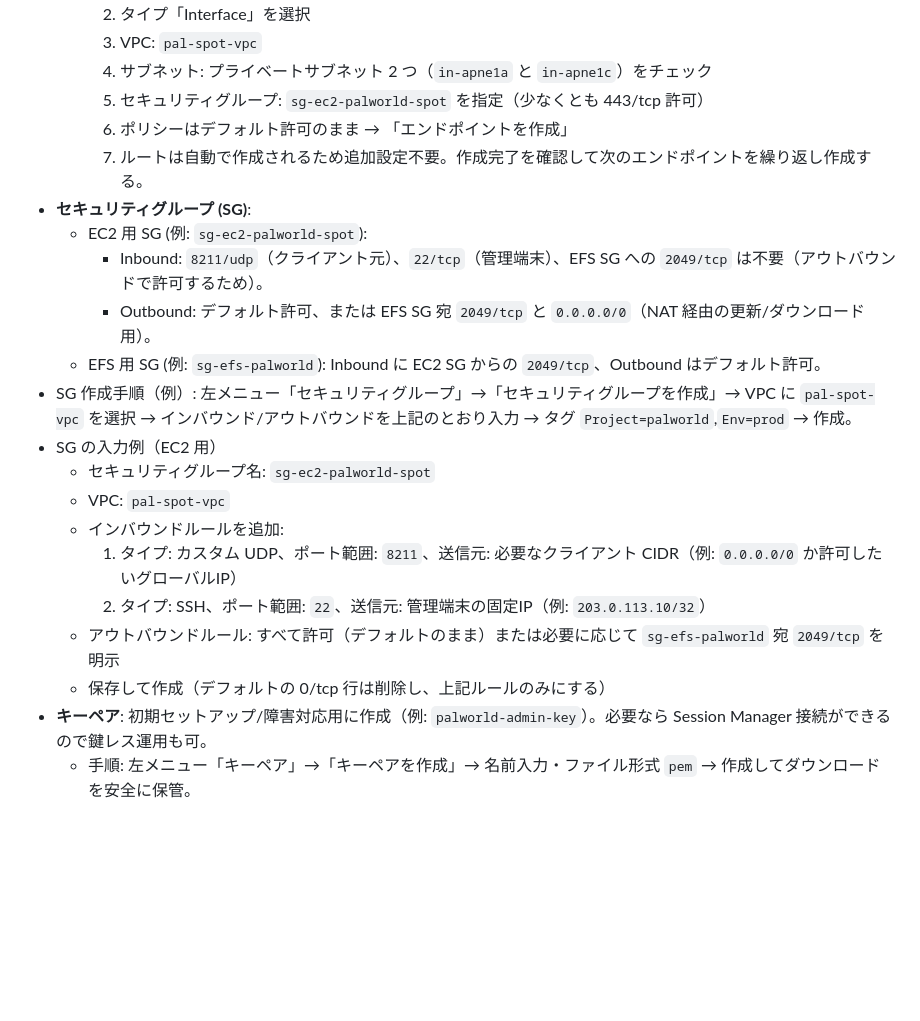
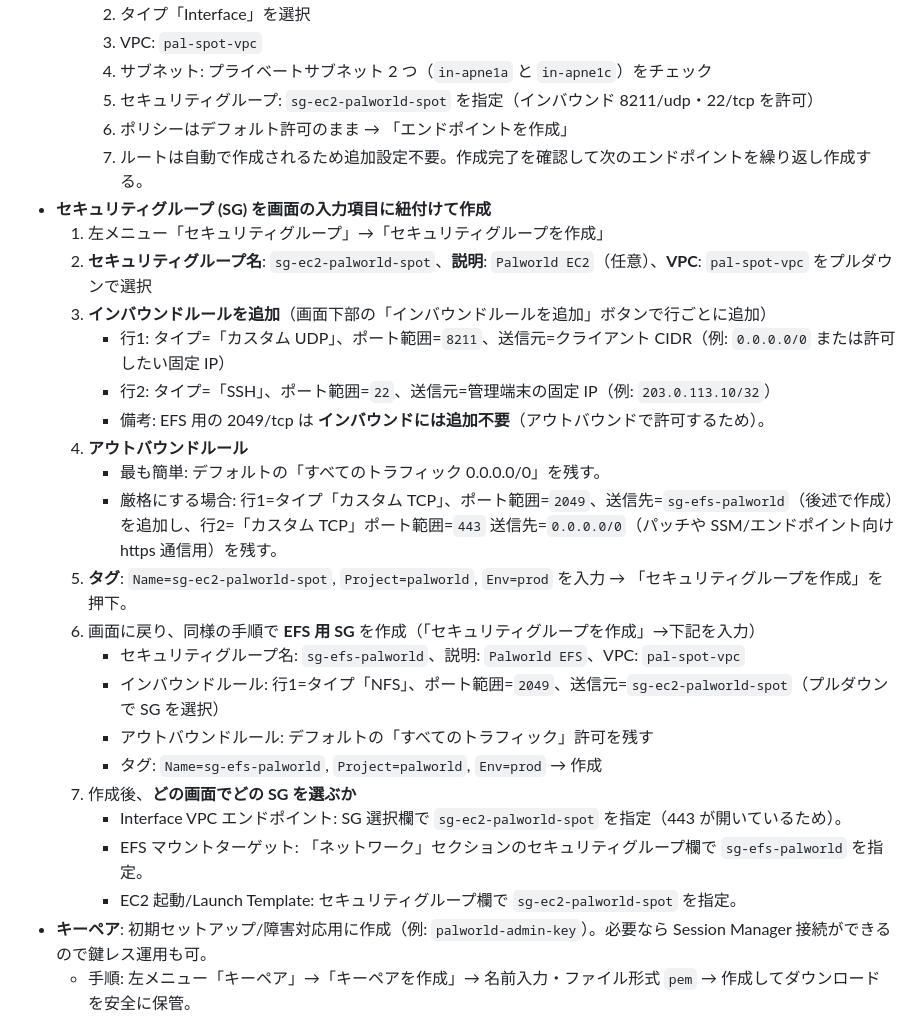
Before and after one commit to tsubota1991-tech/aws-game-manager, a Markdown page: docs/palworld_ec2_base.md, the part around the change. Rendered like a GitHub page; blank space fills up the shorter version.

Commit message:
【change】SG作成手順を画面項目に紐付けて具体化

```diff
--- a/docs/palworld_ec2_base.md
+++ b/docs/palworld_ec2_base.md
@@ -32,23 +32,29 @@
     2. タイプ「Interface」を選択
     3. VPC: `pal-spot-vpc`
     4. サブネット: プライベートサブネット 2 つ（`in-apne1a` と `in-apne1c`）をチェック
-    5. セキュリティグループ: `sg-ec2-palworld-spot` を指定（少なくとも 443/tcp 許可）
+    5. セキュリティグループ: `sg-ec2-palworld-spot` を指定（インバウンド 8211/udp・22/tcp を許可）
     6. ポリシーはデフォルト許可のまま → 「エンドポイントを作成」
     7. ルートは自動で作成されるため追加設定不要。作成完了を確認して次のエンドポイントを繰り返し作成する。
-- **セキュリティグループ (SG)**:
-  - EC2 用 SG (例: `sg-ec2-palworld-spot`):
-    - Inbound: `8211/udp`（クライアント元）、`22/tcp`（管理端末）、EFS SG への `2049/tcp` は不要（アウトバウンドで許可するため）。
-    - Outbound: デフォルト許可、または EFS SG 宛 `2049/tcp` と `0.0.0.0/0`（NAT 経由の更新/ダウンロード用）。
-  - EFS 用 SG (例: `sg-efs-palworld`): Inbound に EC2 SG からの `2049/tcp`、Outbound はデフォルト許可。
-- SG 作成手順（例）: 左メニュー「セキュリティグループ」→「セキュリティグループを作成」→ VPC に `pal-spot-vpc` を選択 → インバウンド/アウトバウンドを上記のとおり入力 → タグ `Project=palworld`,`Env=prod` → 作成。
-- SG の入力例（EC2 用）
-  - セキュリティグループ名: `sg-ec2-palworld-spot`
-  - VPC: `pal-spot-vpc`
-  - インバウンドルールを追加:
-    1. タイプ: カスタム UDP、ポート範囲: `8211`、送信元: 必要なクライアント CIDR（例: `0.0.0.0/0` か許可したいグローバルIP）
-    2. タイプ: SSH、ポート範囲: `22`、送信元: 管理端末の固定IP（例: `203.0.113.10/32`）
-  - アウトバウンドルール: すべて許可（デフォルトのまま）または必要に応じて `sg-efs-palworld` 宛 `2049/tcp` を明示
-  - 保存して作成（デフォルトの 0/tcp 行は削除し、上記ルールのみにする）
+- **セキュリティグループ (SG) を画面の入力項目に紐付けて作成**
+  1. 左メニュー「セキュリティグループ」→「セキュリティグループを作成」
+  2. **セキュリティグループ名**: `sg-ec2-palworld-spot`、**説明**: `Palworld EC2`（任意）、**VPC**: `pal-spot-vpc` をプルダウンで選択
+  3. **インバウンドルールを追加**（画面下部の「インバウンドルールを追加」ボタンで行ごとに追加）
+     - 行1: タイプ=「カスタム UDP」、ポート範囲=`8211`、送信元=クライアント CIDR（例: `0.0.0.0/0` または許可したい固定 IP）
+     - 行2: タイプ=「SSH」、ポート範囲=`22`、送信元=管理端末の固定 IP（例: `203.0.113.10/32`）
+     - 備考: EFS 用の 2049/tcp は **インバウンドには追加不要**（アウトバウンドで許可するため）。
+  4. **アウトバウンドルール**
+     - 最も簡単: デフォルトの「すべてのトラフィック 0.0.0.0/0」を残す。
+     - 厳格にする場合: 行1=タイプ「カスタム TCP」、ポート範囲=`2049`、送信先=`sg-efs-palworld`（後述で作成）を追加し、行2=「カスタム TCP」ポート範囲=`443` 送信先=`0.0.0.0/0`（パッチや SSM/エンドポイント向け https 通信用）を残す。
+  5. **タグ**: `Name=sg-ec2-palworld-spot`, `Project=palworld`, `Env=prod` を入力 → 「セキュリティグループを作成」を押下。
+  6. 画面に戻り、同様の手順で **EFS 用 SG** を作成（「セキュリティグループを作成」→下記を入力）
+     - セキュリティグループ名: `sg-efs-palworld`、説明: `Palworld EFS`、VPC: `pal-spot-vpc`
+     - インバウンドルール: 行1=タイプ「NFS」、ポート範囲=`2049`、送信元=`sg-ec2-palworld-spot`（プルダウンで SG を選択）
+     - アウトバウンドルール: デフォルトの「すべてのトラフィック」許可を残す
+     - タグ: `Name=sg-efs-palworld`, `Project=palworld`, `Env=prod` → 作成
+  7. 作成後、**どの画面でどの SG を選ぶか**
+     - Interface VPC エンドポイント: SG 選択欄で `sg-ec2-palworld-spot` を指定（443 が開いているため）。
+     - EFS マウントターゲット: 「ネットワーク」セクションのセキュリティグループ欄で `sg-efs-palworld` を指定。
+     - EC2 起動/Launch Template: セキュリティグループ欄で `sg-ec2-palworld-spot` を指定。
 - **キーペア**: 初期セットアップ/障害対応用に作成（例: `palworld-admin-key`）。必要なら Session Manager 接続ができるので鍵レス運用も可。
   - 手順: 左メニュー「キーペア」→「キーペアを作成」→ 名前入力・ファイル形式 `pem` → 作成してダウンロードを安全に保管。
 - **IAM ロール**: EC2 インスタンスプロファイルに `AmazonSSMManagedInstanceCore`、`AmazonElasticFileSystemClientFullAccess`、必要なら S3 読取/CloudWatch Logs 出力を付与。スポット運用に揃える場合は `PalworldSpotInstanceRole` を共用。
```
